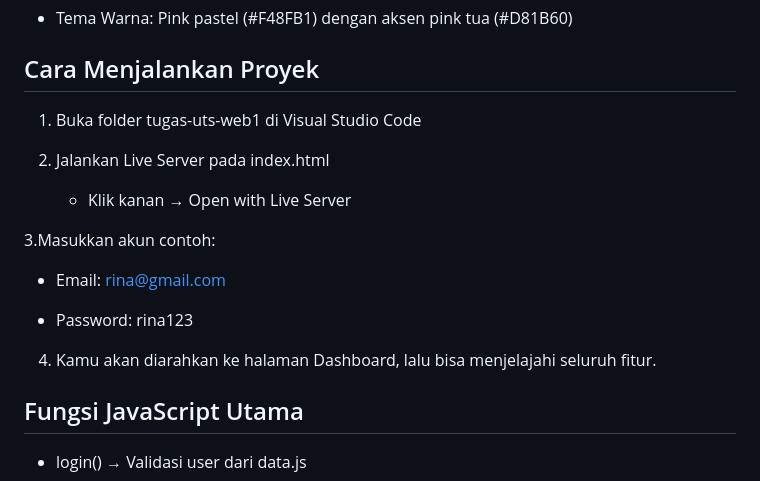
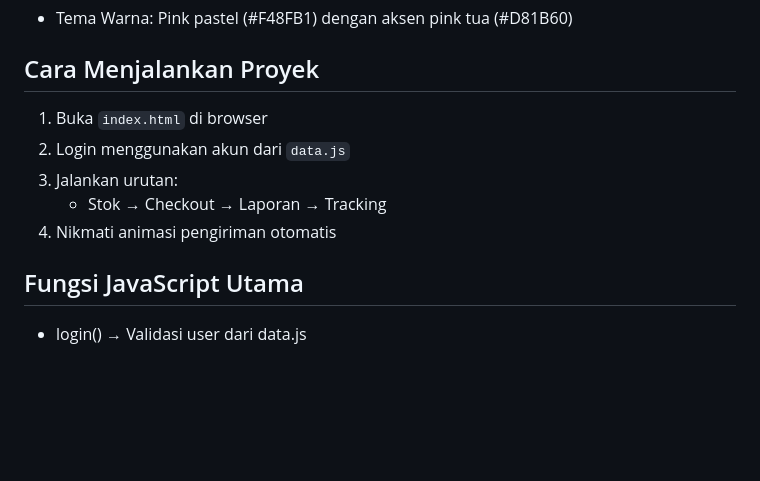
Before and after one commit to dirarohmaeni/tugas_uts_web1, a Markdown page: README.md, the part around the change. Drawn GitHub-style; blank space fills up the shorter version.

```diff
--- a/README.md
+++ b/README.md
@@ -72,20 +72,11 @@ tugas_uts/
 
 
 ## Cara Menjalankan Proyek
-
-1. Buka folder tugas-uts-web1 di Visual Studio Code
-
-2. Jalankan Live Server pada index.html
-
-   - Klik kanan → Open with Live Server
-
-3.Masukkan akun contoh:
-
-  - Email: rina@gmail.com
-
-  - Password: rina123
-
-4. Kamu akan diarahkan ke halaman Dashboard, lalu bisa menjelajahi seluruh fitur.
+1. Buka `index.html` di browser
+2. Login menggunakan akun dari `data.js`
+3. Jalankan urutan:
+   - Stok → Checkout → Laporan → Tracking
+4. Nikmati animasi pengiriman otomatis
 
 
 ## Fungsi JavaScript Utama
```
